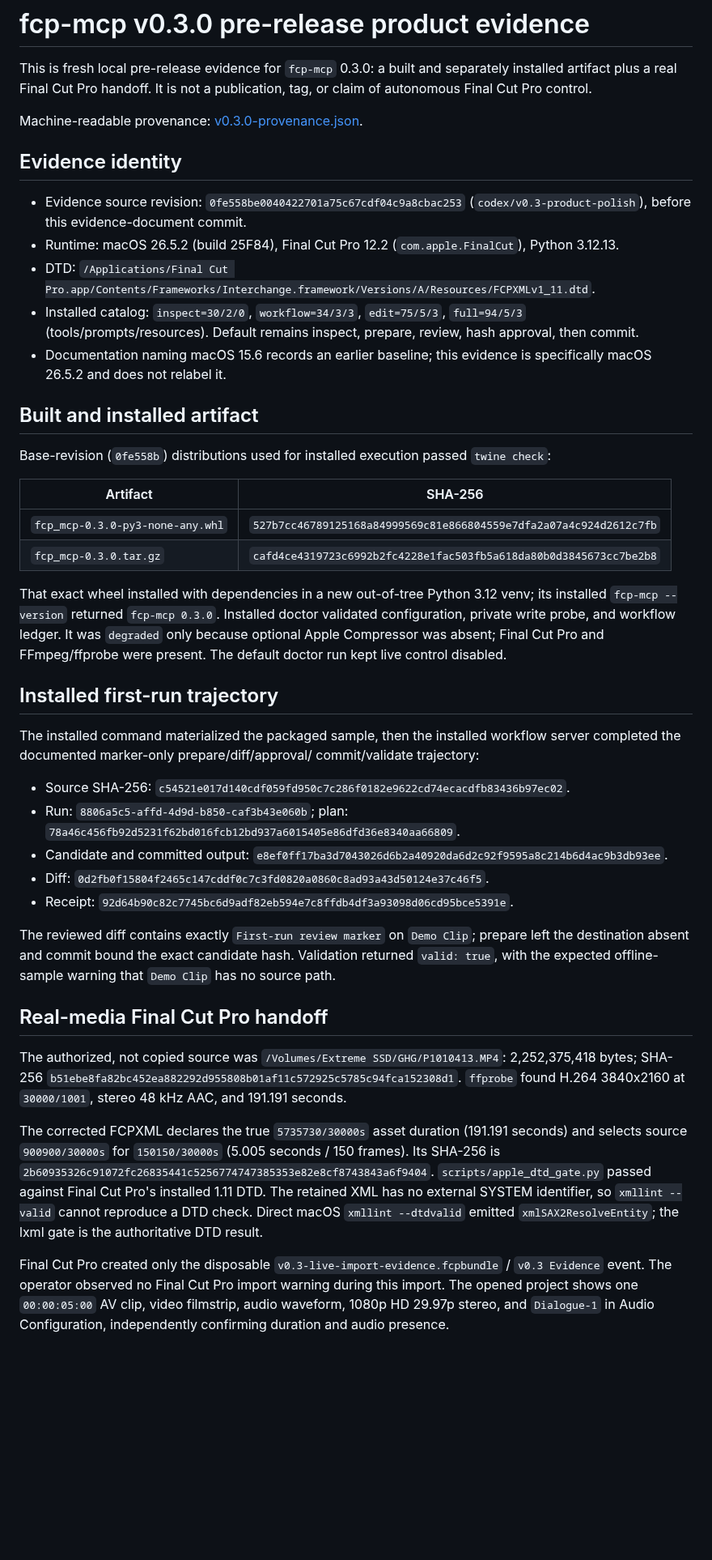
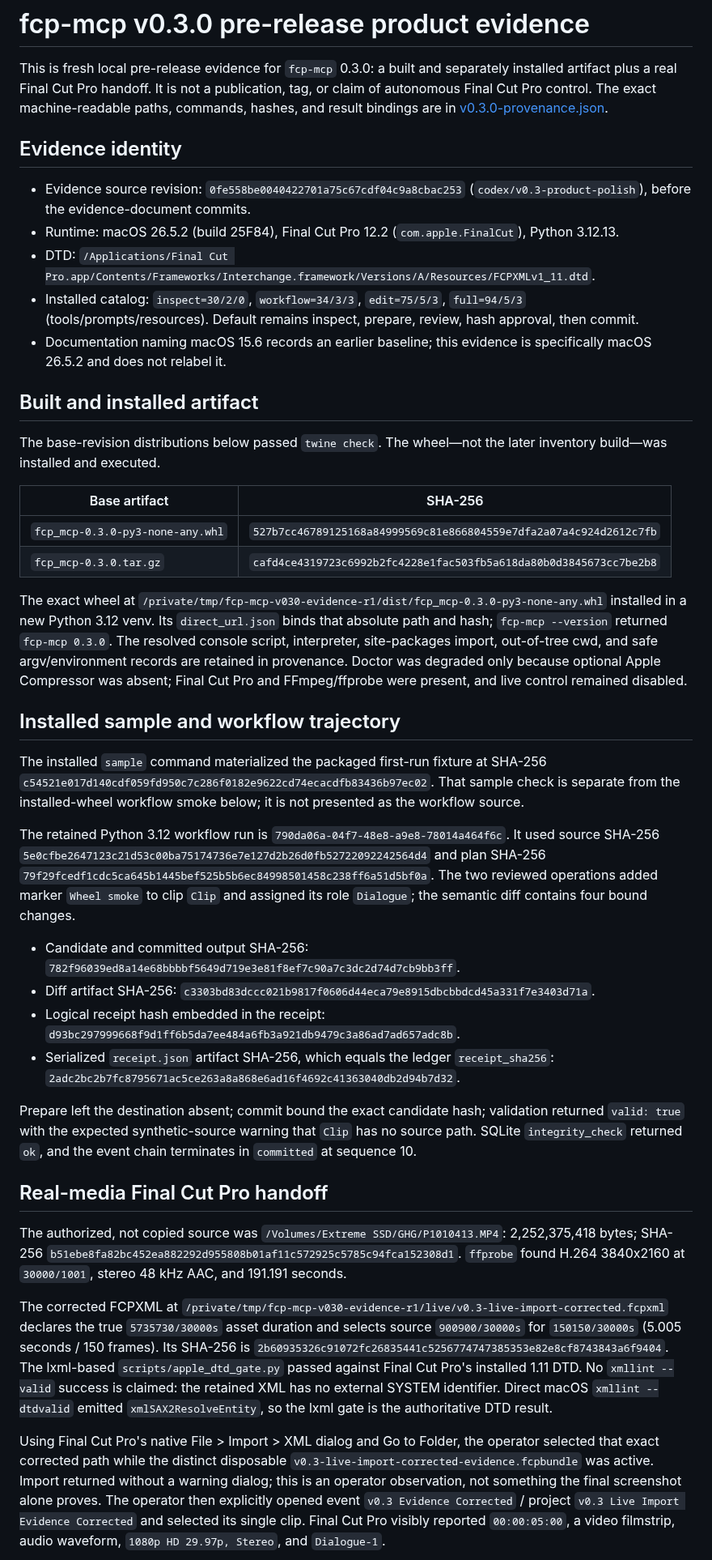
Before and after one commit to dreliq9/fcp-mcp, a Markdown page: docs/releases/v0.3.0.md, the part around one of its changes. Shown at 81% size. Drawn GitHub-style; blank space fills up the shorter version.

```diff
--- a/docs/releases/v0.3.0.md
+++ b/docs/releases/v0.3.0.md
@@ -2,14 +2,14 @@
 
 This is fresh local pre-release evidence for `fcp-mcp` 0.3.0: a built and
 separately installed artifact plus a real Final Cut Pro handoff. It is not a
-publication, tag, or claim of autonomous Final Cut Pro control.
-
-Machine-readable provenance: [v0.3.0-provenance.json](v0.3.0-provenance.json).
+publication, tag, or claim of autonomous Final Cut Pro control. The exact
+machine-readable paths, commands, hashes, and result bindings are in
+[v0.3.0-provenance.json](v0.3.0-provenance.json).
 
 ## Evidence identity
 
 - Evidence source revision: `0fe558be0040422701a75c67cdf04c9a8cbac253`
-  (`codex/v0.3-product-polish`), before this evidence-document commit.
+  (`codex/v0.3-product-polish`), before the evidence-document commits.
 - Runtime: macOS 26.5.2 (build 25F84), Final Cut Pro 12.2
   (`com.apple.FinalCut`), Python 3.12.13.
 - DTD: `/Applications/Final Cut Pro.app/Contents/Frameworks/Interchange.framework/Versions/A/Resources/FCPXMLv1_11.dtd`.
@@ -21,37 +21,52 @@ Machine-readable provenance: [v0.3.0-provenance.json](v0.3.0-provenance.json).
 
 ## Built and installed artifact
 
-Base-revision (`0fe558b`) distributions used for installed execution passed `twine check`:
+The base-revision distributions below passed `twine check`. The wheel—not the
+later inventory build—was installed and executed.
 
-| Artifact | SHA-256 |
+| Base artifact | SHA-256 |
 | --- | --- |
 | `fcp_mcp-0.3.0-py3-none-any.whl` | `527b7cc46789125168a84999569c81e866804559e7dfa2a07a4c924d2612c7fb` |
 | `fcp_mcp-0.3.0.tar.gz` | `cafd4ce4319723c6992b2fc4228e1fac503fb5a618da80b0d3845673cc7be2b8` |
 
-That exact wheel installed with dependencies in a new out-of-tree Python 3.12 venv;
-its installed `fcp-mcp --version` returned `fcp-mcp 0.3.0`. Installed doctor
-validated configuration, private write probe, and workflow ledger. It was
-`degraded` only because optional Apple Compressor was absent; Final Cut Pro and
-FFmpeg/ffprobe were present. The default doctor run kept live control disabled.
+The exact wheel at
+`/private/tmp/fcp-mcp-v030-evidence-r1/dist/fcp_mcp-0.3.0-py3-none-any.whl`
+installed in a new Python 3.12 venv. Its `direct_url.json` binds that absolute
+path and hash; `fcp-mcp --version` returned `fcp-mcp 0.3.0`. The resolved
+console script, interpreter, site-packages import, out-of-tree cwd, and safe
+argv/environment records are retained in provenance. Doctor was degraded only
+because optional Apple Compressor was absent; Final Cut Pro and FFmpeg/ffprobe
+were present, and live control remained disabled.
 
-## Installed first-run trajectory
+## Installed sample and workflow trajectory
 
-The installed command materialized the packaged sample, then the installed
-workflow server completed the documented marker-only prepare/diff/approval/
-commit/validate trajectory:
+The installed `sample` command materialized the packaged first-run fixture at
+SHA-256 `c54521e017d140cdf059fd950c7c286f0182e9622cd74ecacdfb83436b97ec02`.
+That sample check is separate from the installed-wheel workflow smoke below;
+it is not presented as the workflow source.
 
-- Source SHA-256: `c54521e017d140cdf059fd950c7c286f0182e9622cd74ecacdfb83436b97ec02`.
-- Run: `8806a5c5-affd-4d9d-b850-caf3b43e060b`; plan:
-  `78a46c456fb92d5231f62bd016fcb12bd937a6015405e86dfd36e8340aa66809`.
-- Candidate and committed output:
-  `e8ef0ff17ba3d7043026d6b2a40920da6d2c92f9595a8c214b6d4ac9b3db93ee`.
-- Diff: `0d2fb0f15804f2465c147cddf0c7c3fd0820a0860c8ad93a43d50124e37c46f5`.
-- Receipt: `92d64b90c82c7745bc6d9adf82eb594e7c8ffdb4df3a93098d06cd95bce5391e`.
+The retained Python 3.12 workflow run is
+`790da06a-04f7-48e8-a9e8-78014a464f6c`. It used source SHA-256
+`5e0cfbe2647123c21d53c00ba75174736e7e127d2b26d0fb52722092242564d4`
+and plan SHA-256
+`79f29fcedf1cdc5ca645b1445bef525b5b6ec84998501458c238ff6a51d5bf0a`.
+The two reviewed operations added marker `Wheel smoke` to clip `Clip` and
+assigned its role `Dialogue`; the semantic diff contains four bound changes.
 
-The reviewed diff contains exactly `First-run review marker` on `Demo Clip`;
-prepare left the destination absent and commit bound the exact candidate hash.
-Validation returned `valid: true`, with the expected offline-sample warning
-that `Demo Clip` has no source path.
+- Candidate and committed output SHA-256:
+  `782f96039ed8a14e68bbbbf5649d719e3e81f8ef7c90a7c3dc2d74d7cb9bb3ff`.
+- Diff artifact SHA-256:
+  `c3303bd83dccc021b9817f0606d44eca79e8915dbcbbdcd45a331f7e3403d71a`.
+- Logical receipt hash embedded in the receipt:
+  `d93bc297999668f9d1ff6b5da7ee484a6fb3a921db9479c3a86ad7ad657adc8b`.
+- Serialized `receipt.json` artifact SHA-256, which equals the ledger
+  `receipt_sha256`:
+  `2adc2bc2b7fc8795671ac5ce263a8a868e6ad16f4692c41363040db2d94b7d32`.
+
+Prepare left the destination absent; commit bound the exact candidate hash;
+validation returned `valid: true` with the expected synthetic-source warning
+that `Clip` has no source path. SQLite `integrity_check` returned `ok`, and the
+event chain terminates in `committed` at sequence 10.
 
 ## Real-media Final Cut Pro handoff
 
@@ -61,19 +76,23 @@ The authorized, not copied source was `/Volumes/Extreme SSD/GHG/P1010413.MP4`:
 `ffprobe` found H.264 3840x2160 at `30000/1001`, stereo 48 kHz AAC, and
 191.191 seconds.
 
-The corrected FCPXML declares the true `5735730/30000s` asset duration
-(191.191 seconds) and selects source `900900/30000s` for `150150/30000s`
-(5.005 seconds / 150 frames). Its SHA-256 is
+The corrected FCPXML at
+`/private/tmp/fcp-mcp-v030-evidence-r1/live/v0.3-live-import-corrected.fcpxml`
+declares the true `5735730/30000s` asset duration and selects source
+`900900/30000s` for `150150/30000s` (5.005 seconds / 150 frames). Its
+SHA-256 is
 `2b60935326c91072fc26835441c5256774747385353e82e8cf8743843a6f9404`.
-`scripts/apple_dtd_gate.py` passed against Final Cut Pro's installed 1.11 DTD.
-The retained XML has no external SYSTEM identifier, so `xmllint --valid` cannot
-reproduce a DTD check. Direct macOS `xmllint --dtdvalid` emitted
-`xmlSAX2ResolveEntity`; the lxml gate is the authoritative DTD result.
+The lxml-based `scripts/apple_dtd_gate.py` passed against Final Cut Pro's
+installed 1.11 DTD. No `xmllint --valid` success is claimed: the retained XML
+has no external SYSTEM identifier. Direct macOS `xmllint --dtdvalid` emitted
+`xmlSAX2ResolveEntity`, so the lxml gate is the authoritative DTD result.
 
-Final Cut Pro created only the disposable
-`v0.3-live-import-evidence.fcpbundle` / `v0.3 Evidence` event. The operator
-observed no Final Cut Pro import warning during this import. The opened project shows one
-`00:00:05:00` AV clip, video filmstrip, audio waveform, 1080p HD 29.97p stereo,
-and `Dialogue-1` in Audio Configuration, independently confirming duration
-and audio presence.
+Using Final Cut Pro's native File > Import > XML dialog and Go to Folder, the
+operator selected that exact corrected path while the distinct disposable
+`v0.3-live-import-corrected-evidence.fcpbundle` was active. Import returned
+without a warning dialog; this is an operator observation, not something the
+final screenshot alone proves. The operator then explicitly opened event
+`v0.3 Evidence Corrected` / project `v0.3 Live Import Evidence Corrected` and
+selected its single clip. Final Cut Pro visibly reported `00:00:05:00`, a
+video filmstrip, audio waveform, `1080p HD 29.97p, Stereo`, and `Dialogue-1`.
 
```
Also changed, not shown: other parts of docs/releases/v0.3.0.md (+30 -9 lines), README.md (+1 -2 lines), docs/README.md (+1 -2 lines), docs/assets/v0.3-live-import.png, 2 other files.
